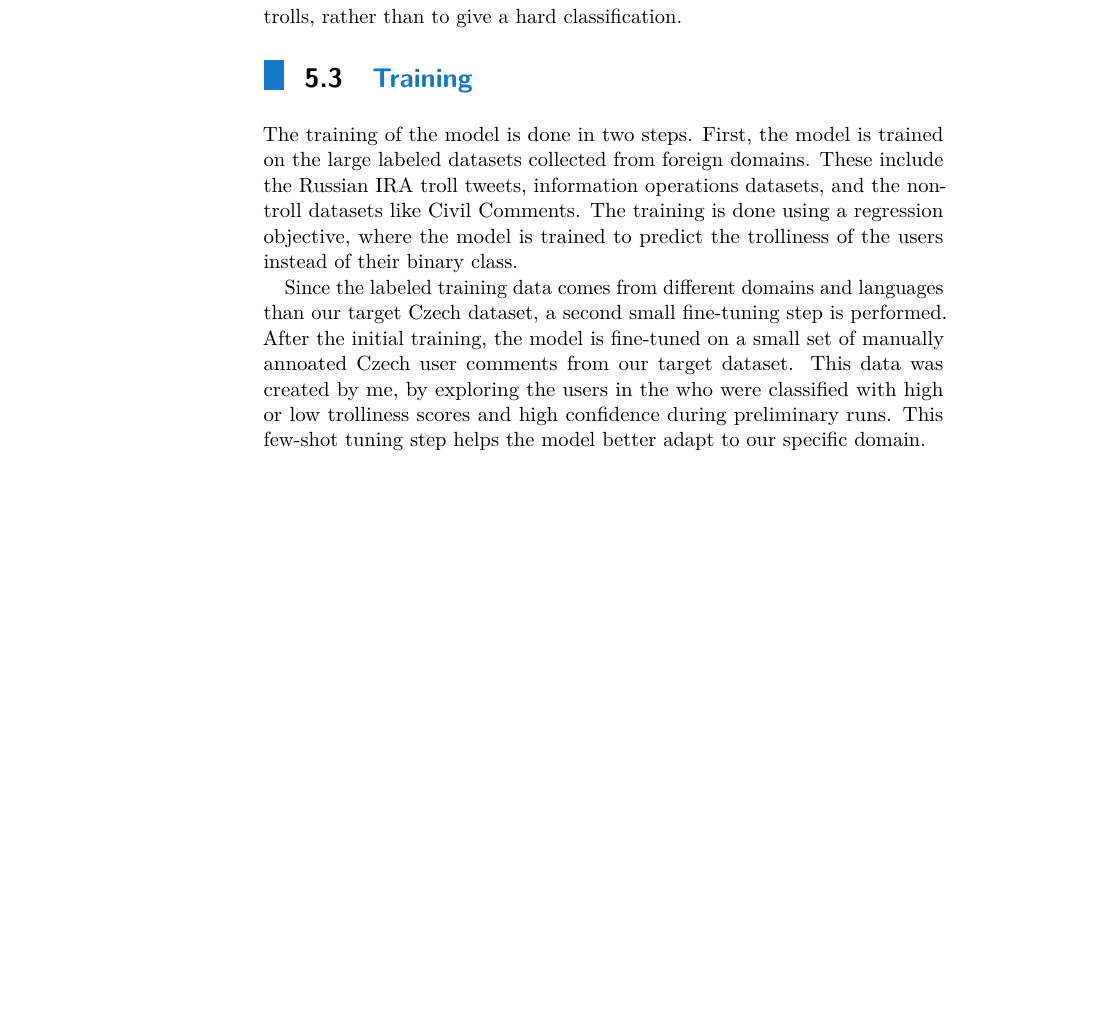
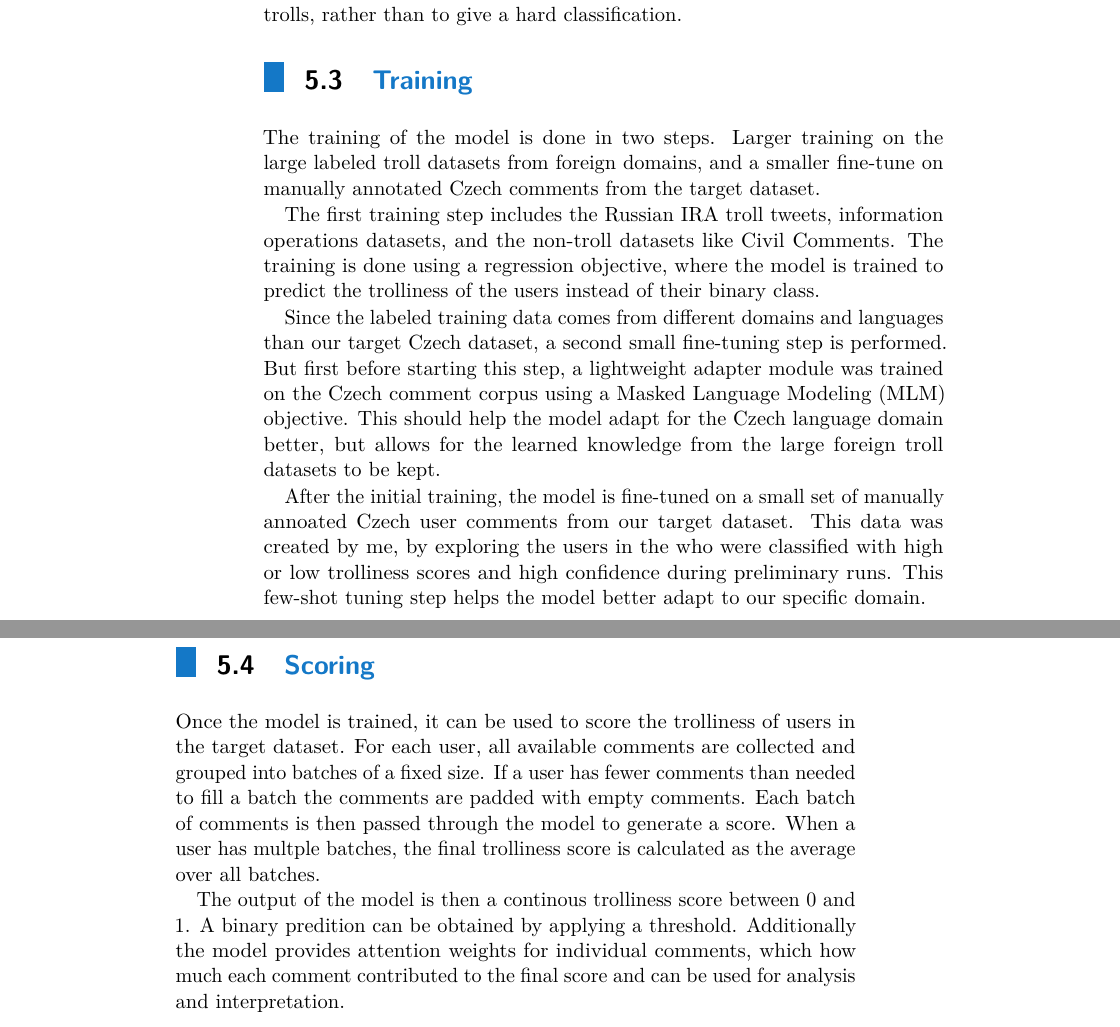
Before and after one commit to ziggyplayedguitar/nlp_thesis, a LaTeX thesis (thesis_template/ctuman.tex): part of page 24 of 27 before the commit and two parts of pages 24 and 25 of 33 after it, the two joined at a grey line, cut so that both start at the same text, the shorter picture padded with empty space. Compiled offline with pdfLaTeX.

Commit message:
Experiment description start

```diff
--- a/thesis_template/ctuman.tex
+++ b/thesis_template/ctuman.tex
@@ -313,7 +313,16 @@ At the user level, the embeddings of all the comments from a single user are agg
 Finally, a regression head is applied on top of the aggregated user-level embedding vector. The regression head consists of a feed-forward neural network, which outputs a the final coutninous trolliness score between 0 and 1. This score should reflect how similar a users behavior is to that of known trolls, rather than to give a hard classification.\par
 
 \section{Training}
-The training of the model is done in two steps. First, the model is trained on the large labeled datasets collected from foreign domains. These include the Russian IRA troll tweets, information operations datasets, and the non-troll datasets like Civil Comments. The training is done using a regression objective, where the model is trained to predict the trolliness of the users instead of their binary class.\par
-Since the labeled training data comes from different domains and languages than our target Czech dataset, a second small fine-tuning step is performed. After the initial training, the model is fine-tuned on a small set of manually annoated Czech user comments from our target dataset. This data was created by me, by exploring the users in the who were classified with high or low trolliness scores and high confidence during preliminary runs. This few-shot tuning step helps the model better adapt to our specific domain.\par
+The training of the model is done in two steps. Larger training on the large labeled troll datasets from foreign domains, and a smaller fine-tune on manually annotated Czech comments from the target dataset.\par
+The first training step includes the Russian IRA troll tweets, information operations datasets, and the non-troll datasets like Civil Comments. The training is done using a regression objective, where the model is trained to predict the trolliness of the users instead of their binary class.\par
+Since the labeled training data comes from different domains and languages than our target Czech dataset, a second small fine-tuning step is performed. But first before starting this step, a lightweight adapter module was trained on the Czech comment corpus using a Masked Language Modeling (MLM) objective. This should help the model adapt for the Czech language domain better, but allows for the learned knowledge from the large foreign troll datasets to be kept.\par
+After the initial training, the model is fine-tuned on a small set of manually annoated Czech user comments from our target dataset. This data was created by me, by exploring the users in the who were classified with high or low trolliness scores and high confidence during preliminary runs. This few-shot tuning step helps the model better adapt to our specific domain.\par
+
+
+\section{Scoring}
+Once the model is trained, it can be used to score the trolliness of users in the target dataset. For each user, all available comments are collected and grouped into batches of a fixed size. If a user has fewer comments than needed to fill a batch the comments are padded with empty comments. Each batch of comments is then passed through the model to generate a score. When a user has multple batches, the final trolliness score is calculated as the average over all batches.\par
+The output of the model is then a continous trolliness score between 0 and 1. A binary predition can be obtained by applying a threshold. Additionally the model provides attention weights for individual comments, which how much each comment contributed to the final score and can be used for analysis and interpretation.\par
+
 
 % ========================================== CHAPTER X  =====================
+\chapter{Experiments}
```
Also changed, not shown: thesis_template/ctuman.tex (20 more changed lines).
